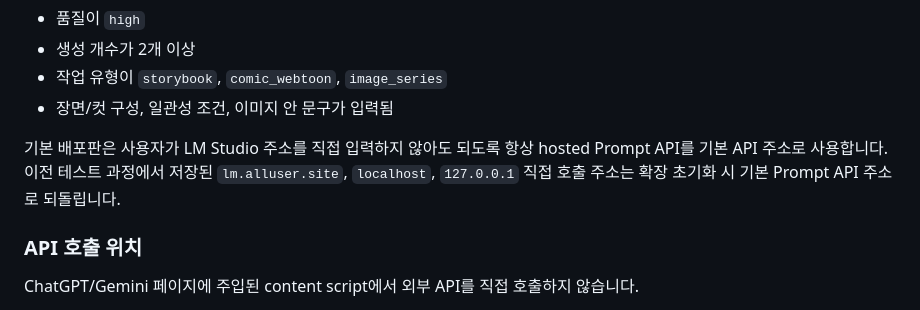
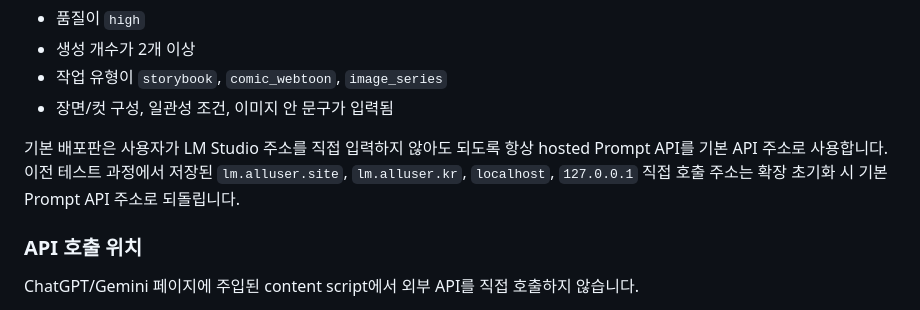
Before and after one commit to HooniKims/image_prompt_gen, a Markdown page: final-spec.md, the part around the change. Drawn GitHub-style.

```diff
--- a/final-spec.md
+++ b/final-spec.md
@@ -147,7 +147,7 @@ POST https://image-prompt.alluser.site/api/image-prompt
 - 작업 유형이 `storybook`, `comic_webtoon`, `image_series`
 - 장면/컷 구성, 일관성 조건, 이미지 안 문구가 입력됨
 
-기본 배포판은 사용자가 LM Studio 주소를 직접 입력하지 않아도 되도록 항상 hosted Prompt API를 기본 API 주소로 사용합니다. 이전 테스트 과정에서 저장된 `lm.alluser.site`, `localhost`, `127.0.0.1` 직접 호출 주소는 확장 초기화 시 기본 Prompt API 주소로 되돌립니다.
+기본 배포판은 사용자가 LM Studio 주소를 직접 입력하지 않아도 되도록 항상 hosted Prompt API를 기본 API 주소로 사용합니다. 이전 테스트 과정에서 저장된 `lm.alluser.site`, `lm.alluser.kr`, `localhost`, `127.0.0.1` 직접 호출 주소는 확장 초기화 시 기본 Prompt API 주소로 되돌립니다.
 
 ### API 호출 위치
 
```
